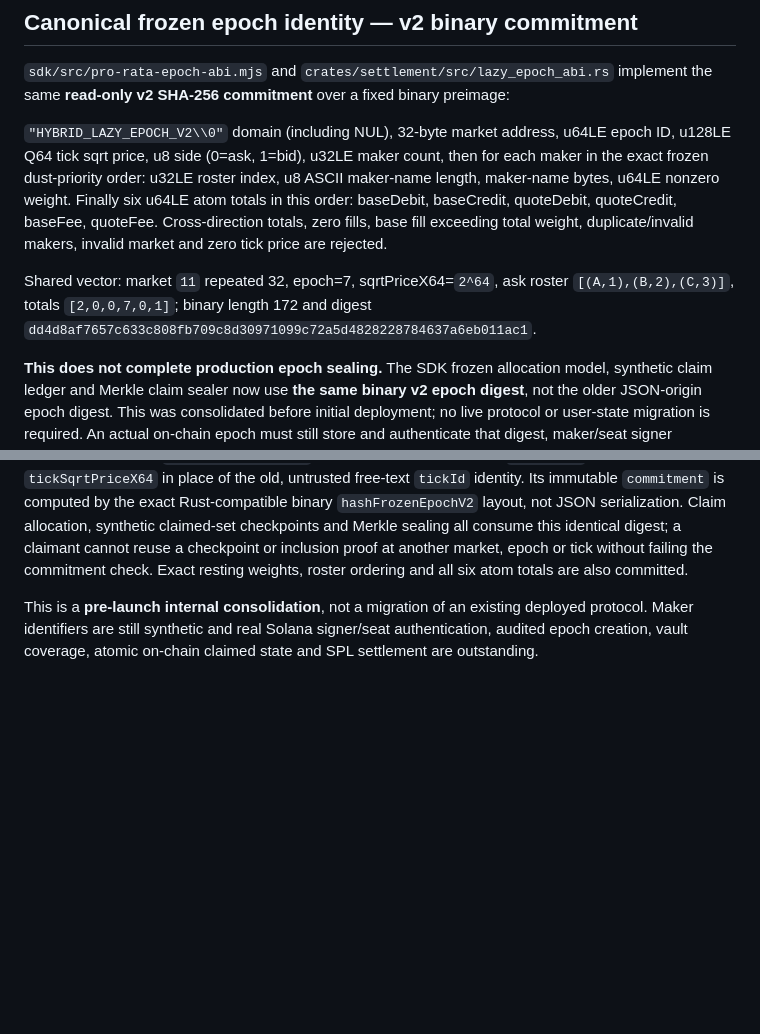
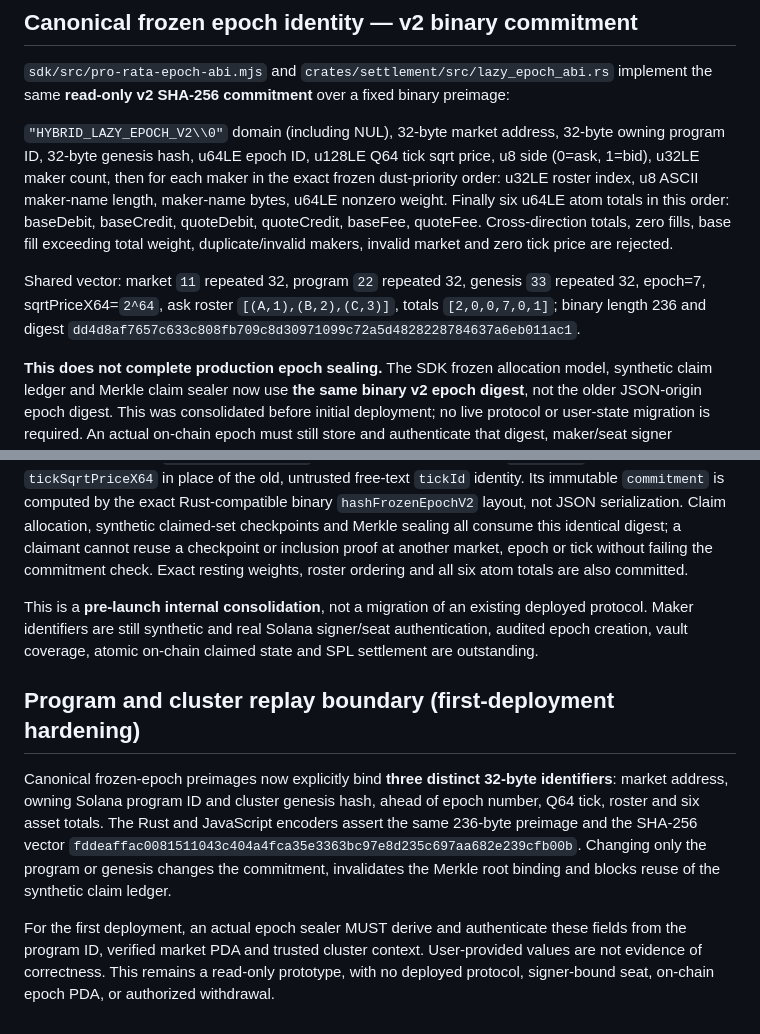
Before and after one commit to en0ma/hybrid, a Markdown page: sdk/QUOTE-PREFLIGHT.md, 2 parts joined by grey strips. Drawn GitHub-style; blank space fills up the shorter version.

Commit message:
docs(protocol): exact market/program/genesis-bound epoch vector and first-deployment trust boundary

```diff
--- a/sdk/QUOTE-PREFLIGHT.md
+++ b/sdk/QUOTE-PREFLIGHT.md
@@ -390,7 +390,8 @@ does **not** permit withdrawals or prove epoch entitlement.
 **read-only v2 SHA-256 commitment** over a fixed binary preimage:
 
 `"HYBRID_LAZY_EPOCH_V2\\0"` domain (including NUL), 32-byte market
-address, u64LE epoch ID, u128LE Q64 tick sqrt price, u8 side
+address, 32-byte owning program ID, 32-byte genesis hash,
+u64LE epoch ID, u128LE Q64 tick sqrt price, u8 side
 (0=ask, 1=bid), u32LE maker count, then for each maker in the exact
 frozen dust-priority order: u32LE roster index, u8 ASCII maker-name
 length, maker-name bytes, u64LE nonzero weight. Finally six u64LE
@@ -399,9 +400,10 @@ quoteCredit, baseFee, quoteFee. Cross-direction totals, zero fills,
 base fill exceeding total weight, duplicate/invalid makers, invalid
 market and zero tick price are rejected.
 
-Shared vector: market `11` repeated 32, epoch=7, sqrtPriceX64=`2^64`,
+Shared vector: market `11` repeated 32, program `22` repeated 32,
+genesis `33` repeated 32, epoch=7, sqrtPriceX64=`2^64`,
 ask roster `[(A,1),(B,2),(C,3)]`, totals
-`[2,0,0,7,0,1]`; binary length 172 and digest
+`[2,0,0,7,0,1]`; binary length 236 and digest
 `dd4d8af7657c633c808fb709c8d30971099c72a5d4828228784637a6eb011ac1`.
 
 **This does not complete production epoch sealing.** The SDK frozen allocation model, synthetic claim ledger and Merkle
@@ -429,3 +431,20 @@ This is a **pre-launch internal consolidation**, not a migration of an
 existing deployed protocol. Maker identifiers are still synthetic and
 real Solana signer/seat authentication, audited epoch creation, vault
 coverage, atomic on-chain claimed state and SPL settlement are outstanding.
+
+## Program and cluster replay boundary (first-deployment hardening)
+
+Canonical frozen-epoch preimages now explicitly bind **three distinct
+32-byte identifiers**: market address, owning Solana program ID and
+cluster genesis hash, ahead of epoch number, Q64 tick, roster and six
+asset totals. The Rust and JavaScript encoders assert the same 236-byte
+preimage and the SHA-256 vector
+`fddeaffac0081511043c404a4fca35e3363bc97e8d235c697aa682e239cfb00b`.
+Changing only the program or genesis changes the commitment, invalidates
+the Merkle root binding and blocks reuse of the synthetic claim ledger.
+
+For the first deployment, an actual epoch sealer MUST derive and
+authenticate these fields from the program ID, verified market PDA and
+trusted cluster context. User-provided values are not evidence of
+correctness. This remains a read-only prototype, with no deployed
+protocol, signer-bound seat, on-chain epoch PDA, or authorized withdrawal.
```
